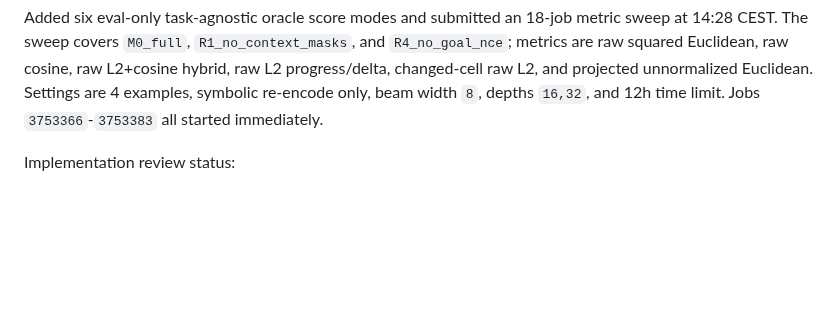
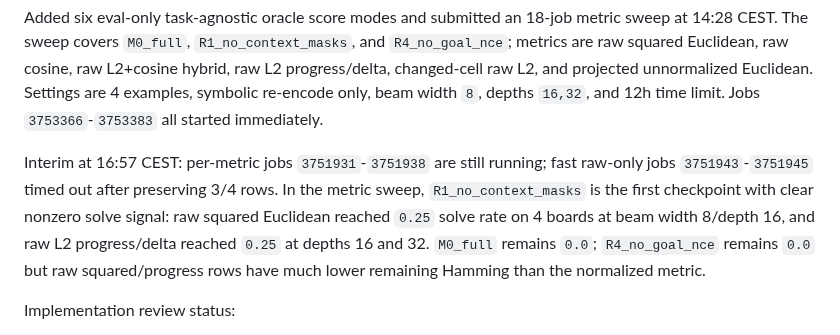
Before and after one commit to Thiggel/SequenceEditingJEPA, a Markdown page: docs/RESULTS.md, the part around one of its changes. Drawn GitHub-style; blank space fills up the shorter version.

Commit message:
Record metric sweep interim signal

```diff
--- a/docs/RESULTS.md
+++ b/docs/RESULTS.md
@@ -68,6 +68,15 @@ raw cosine, raw L2+cosine hybrid, raw L2 progress/delta, changed-cell raw L2,
 and projected unnormalized Euclidean. Settings are 4 examples, symbolic
 re-encode only, beam width `8`, depths `16,32`, and 12h time limit. Jobs
 `3753366`-`3753383` all started immediately.
+
+Interim at 16:57 CEST: per-metric jobs `3751931`-`3751938` are still running;
+fast raw-only jobs `3751943`-`3751945` timed out after preserving 3/4 rows. In
+the metric sweep, `R1_no_context_masks` is the first checkpoint with clear
+nonzero solve signal: raw squared Euclidean reached `0.25` solve rate on 4
+boards at beam width 8/depth 16, and raw L2 progress/delta reached `0.25` at
+depths 16 and 32. `M0_full` remains `0.0`; `R4_no_goal_nce` remains `0.0` but
+raw squared/progress rows have much lower remaining Hamming than the normalized
+metric.
 
 Implementation review status:
 
```
Also changed, not shown: other parts of docs/RESULTS.md (+1 -1 lines).
